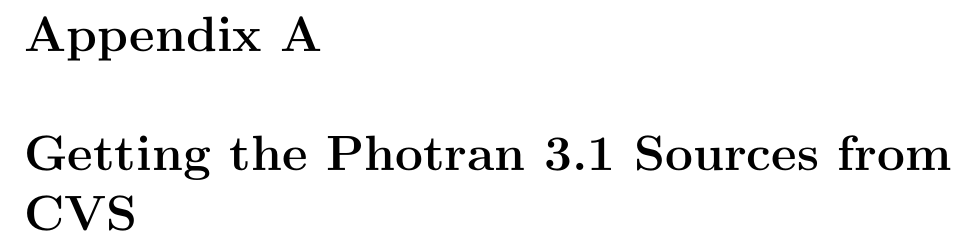
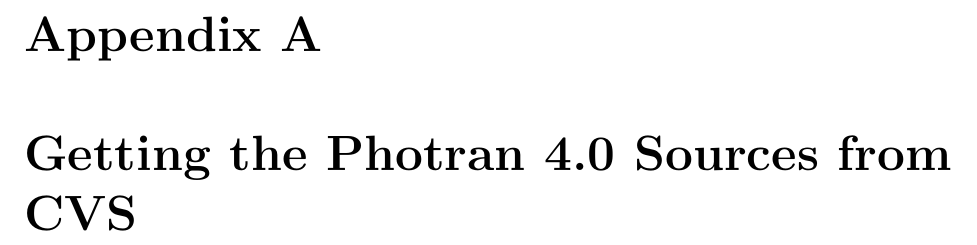
Before and after one commit to eclipse-ptp/ptp.photran, a LaTeX document (org.eclipse.photran-dev-docs/dev-guide/dev-guide.ltx): part of page 7 of 9, cut so that both start at the same text. Compiled offline with pdfLaTeX.

Commit message:
Started updates

```diff
--- a/org.eclipse.photran-dev-docs/dev-guide/dev-guide.ltx
+++ b/org.eclipse.photran-dev-docs/dev-guide/dev-guide.ltx
@@ -16,7 +16,7 @@
 
 \begin{document}
 
-\title{Photran 3.1 Developer's Guide}
+\title{Photran 4.0 Developer's Guide}
 \author{
 \input{authors}
 }
@@ -43,7 +43,7 @@
 %%%%%%%%%%%%%%%%%%%%%%%%%%%%%%%%%%%%%%%%%%%%%%%%%%%%%%%%%%%%%%%%%%%%%%%%%%%%%%%
 \appendix
 
-\chapter{Getting the Photran 3.1 Sources from CVS}
+\chapter{Getting the Photran 4.0 Sources from CVS}
 \vspace{0.5em}
 \input{a1-cvs.ltx-inc}
 
```
Also changed, not shown: 2 other files.
